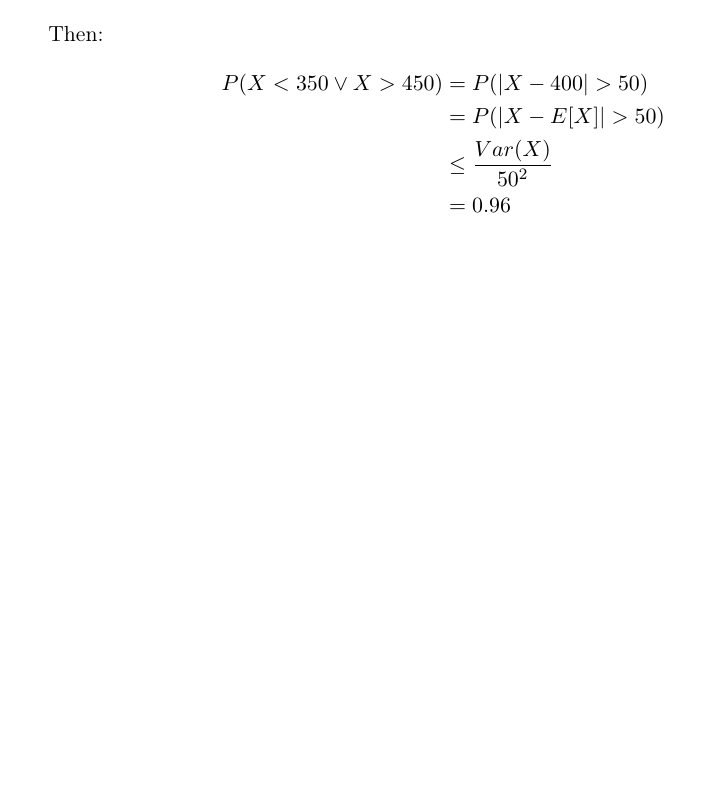
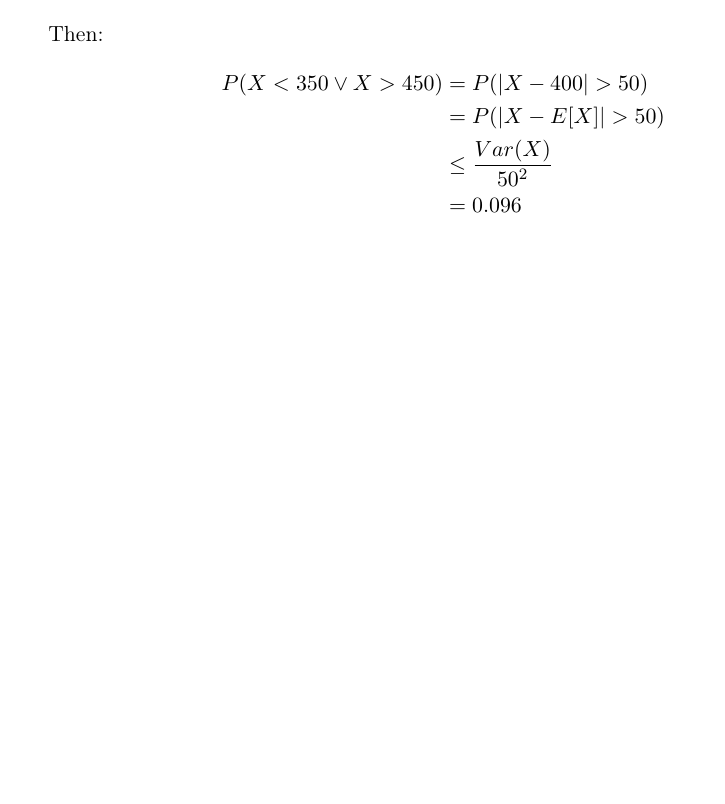
Before and after one commit to Lavode/451670-algorithmen-wahrscheinlichkeit-informationen, a LaTeX problem sheet (exercises/series_4/series.tex): part of page 5 of 5, cut so that both start at the same text. Compiled offline with pdfLaTeX.

Commit message:
Fix error in series 4.

```diff
--- a/exercises/series_4/series.tex
+++ b/exercises/series_4/series.tex
@@ -237,7 +237,7 @@ Then:
 	P(X < 350 \lor X > 450) & = P(\abs{X - 400} > 50) \\
 				& = P(\abs{X - E[X]} > 50) \\
 	   & \leq \frac{Var(X)}{50^2} \\
-	   & = 0.96
+	   & = 0.096
 \end{align*}
 
 \end{document}
```
